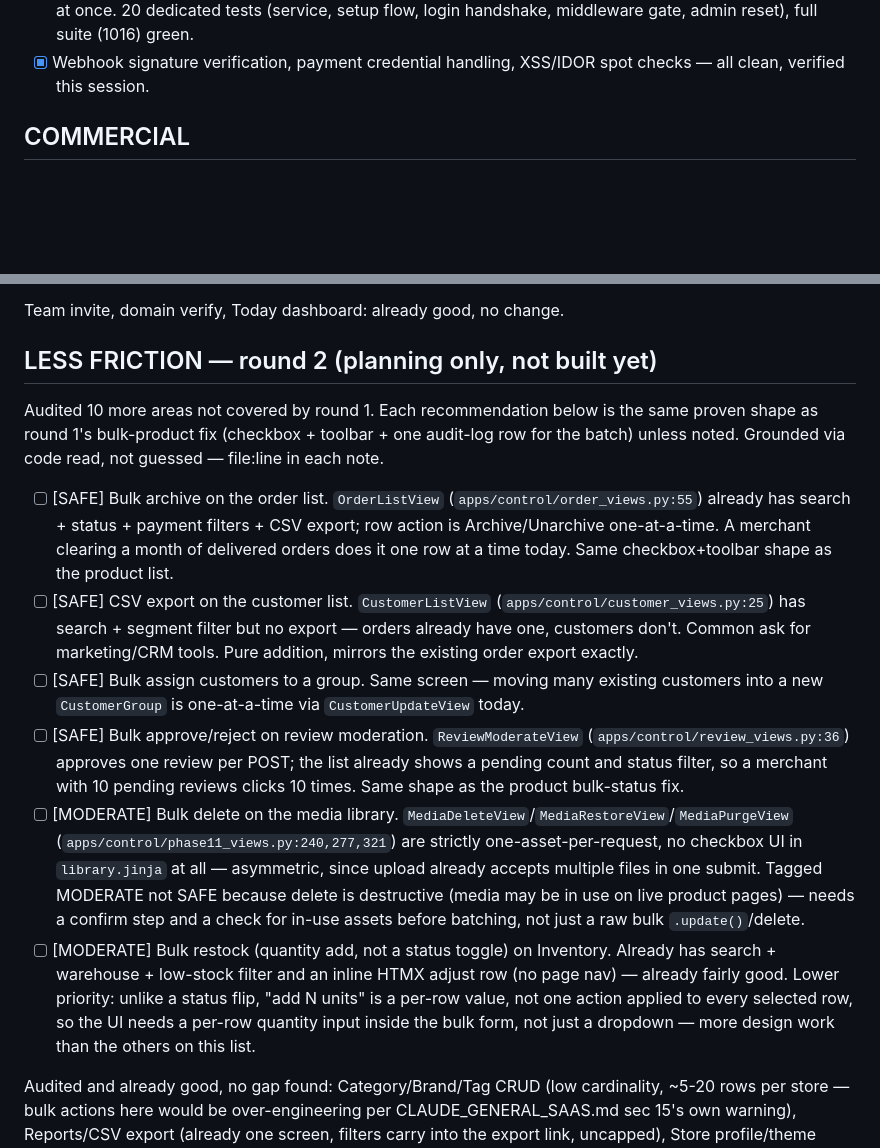
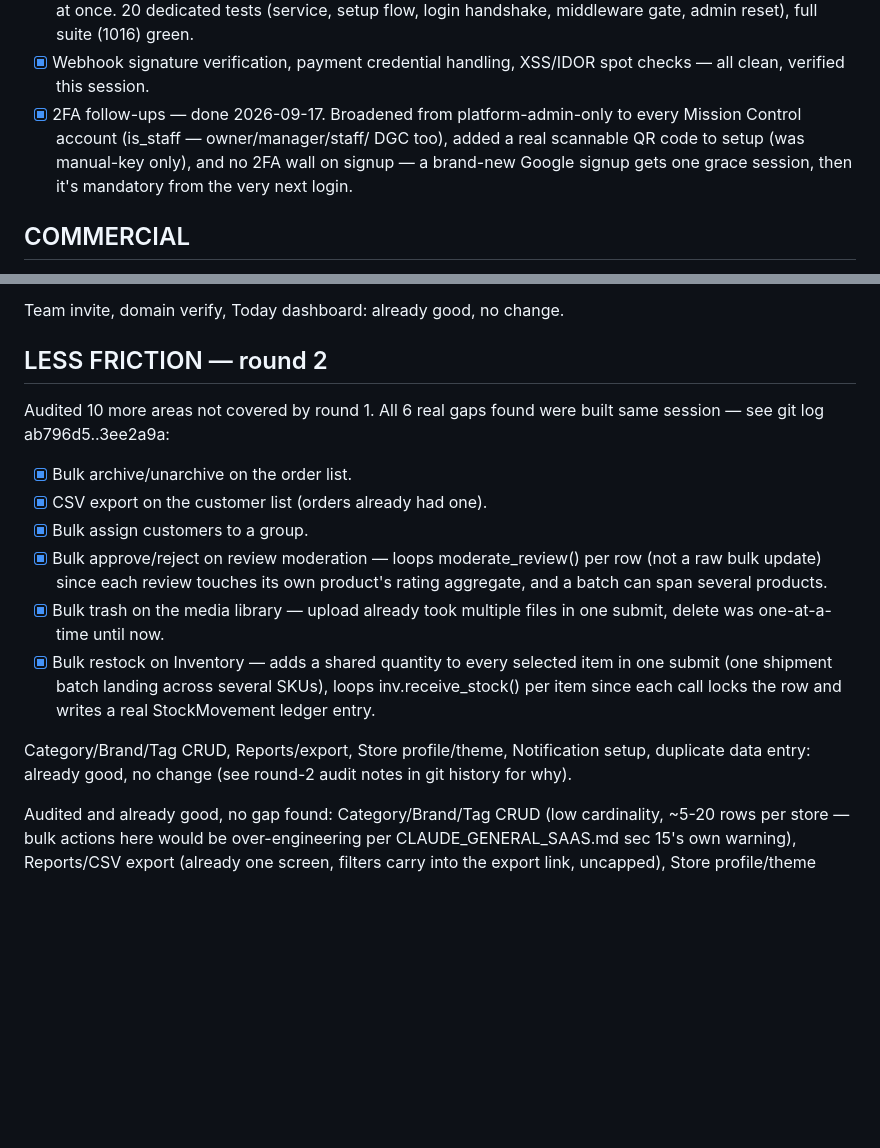
Before and after one commit to kriyespro/sd-ecomm-max-aug, a Markdown page: easy-usefull.md, 2 parts joined by grey strips. Drawn GitHub-style; blank space fills up the shorter version.

Commit message:
Check off round-2 friction fixes + 2FA follow-ups in the improvement list
Co-Authored-By: Claude Sonnet 5 <noreply@anthropic.com>
Claude-Session: https://claude.ai/code/session_01RGnDMSm79eHT2eEs6CKHSo

```diff
--- a/easy-usefull.md
+++ b/easy-usefull.md
@@ -91,6 +91,11 @@ Working one at a time, safest first. Test + confirm before moving to the next.
       reset), full suite (1016) green.
 - [x] Webhook signature verification, payment credential handling, XSS/IDOR
       spot checks — all clean, verified this session.
+- [x] 2FA follow-ups — done 2026-09-17. Broadened from platform-admin-only
+      to every Mission Control account (is_staff — owner/manager/staff/
+      DGC too), added a real scannable QR code to setup (was manual-key
+      only), and no 2FA wall on signup — a brand-new Google signup gets
+      one grace session, then it's mandatory from the very next login.
 
 ## COMMERCIAL
 
@@ -132,48 +137,27 @@ built same session — see git log 6a59edb..bcb6330:
 
 Team invite, domain verify, Today dashboard: already good, no change.
 
-## LESS FRICTION — round 2 (planning only, not built yet)
+## LESS FRICTION — round 2
 
-Audited 10 more areas not covered by round 1. Each recommendation below
-is the same proven shape as round 1's bulk-product fix (checkbox +
-toolbar + one audit-log row for the batch) unless noted. Grounded via
-code read, not guessed — file:line in each note.
+Audited 10 more areas not covered by round 1. All 6 real gaps found were
+built same session — see git log ab796d5..3ee2a9a:
 
-- [ ] [SAFE] Bulk archive on the order list. `OrderListView`
-      (`apps/control/order_views.py:55`) already has search + status +
-      payment filters + CSV export; row action is Archive/Unarchive
-      one-at-a-time. A merchant clearing a month of delivered orders does
-      it one row at a time today. Same checkbox+toolbar shape as the
-      product list.
-- [ ] [SAFE] CSV export on the customer list. `CustomerListView`
-      (`apps/control/customer_views.py:25`) has search + segment filter
-      but no export — orders already have one, customers don't. Common
-      ask for marketing/CRM tools. Pure addition, mirrors the existing
-      order export exactly.
-- [ ] [SAFE] Bulk assign customers to a group. Same screen — moving many
-      existing customers into a new `CustomerGroup` is one-at-a-time via
-      `CustomerUpdateView` today.
-- [ ] [SAFE] Bulk approve/reject on review moderation.
-      `ReviewModerateView` (`apps/control/review_views.py:36`) approves
-      one review per POST; the list already shows a pending count and
-      status filter, so a merchant with 10 pending reviews clicks 10
-      times. Same shape as the product bulk-status fix.
-- [ ] [MODERATE] Bulk delete on the media library.
-      `MediaDeleteView`/`MediaRestoreView`/`MediaPurgeView`
-      (`apps/control/phase11_views.py:240,277,321`) are strictly
-      one-asset-per-request, no checkbox UI in `library.jinja` at all —
-      asymmetric, since upload already accepts multiple files in one
-      submit. Tagged MODERATE not SAFE because delete is destructive
-      (media may be in use on live product pages) — needs a confirm step
-      and a check for in-use assets before batching, not just a raw bulk
-      `.update()`/delete.
-- [ ] [MODERATE] Bulk restock (quantity add, not a status toggle) on
-      Inventory. Already has search + warehouse + low-stock filter and
-      an inline HTMX adjust row (no page nav) — already fairly good.
-      Lower priority: unlike a status flip, "add N units" is a per-row
-      value, not one action applied to every selected row, so the UI
-      needs a per-row quantity input inside the bulk form, not just a
-      dropdown — more design work than the others on this list.
+- [x] Bulk archive/unarchive on the order list.
+- [x] CSV export on the customer list (orders already had one).
+- [x] Bulk assign customers to a group.
+- [x] Bulk approve/reject on review moderation — loops moderate_review()
+      per row (not a raw bulk update) since each review touches its own
+      product's rating aggregate, and a batch can span several products.
+- [x] Bulk trash on the media library — upload already took multiple
+      files in one submit, delete was one-at-a-time until now.
+- [x] Bulk restock on Inventory — adds a shared quantity to every
+      selected item in one submit (one shipment batch landing across
+      several SKUs), loops inv.receive_stock() per item since each call
+      locks the row and writes a real StockMovement ledger entry.
+
+Category/Brand/Tag CRUD, Reports/export, Store profile/theme, Notification
+setup, duplicate data entry: already good, no change (see round-2 audit
+notes in git history for why).
 
 Audited and already good, no gap found: Category/Brand/Tag CRUD (low
 cardinality, ~5-20 rows per store — bulk actions here would be
```
